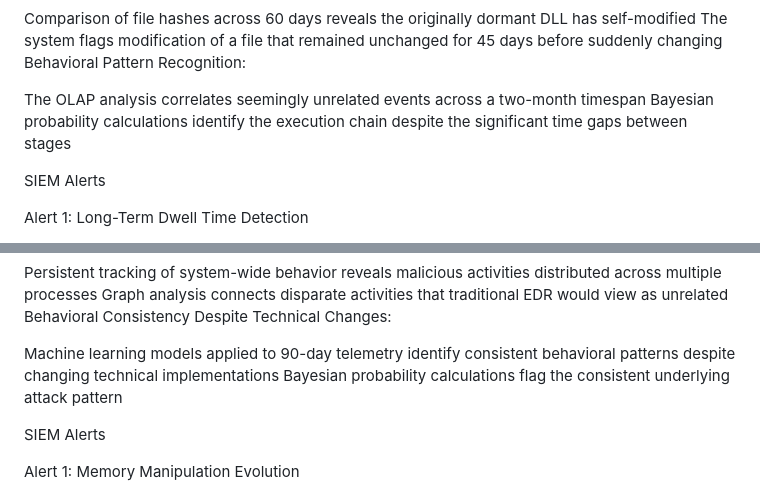
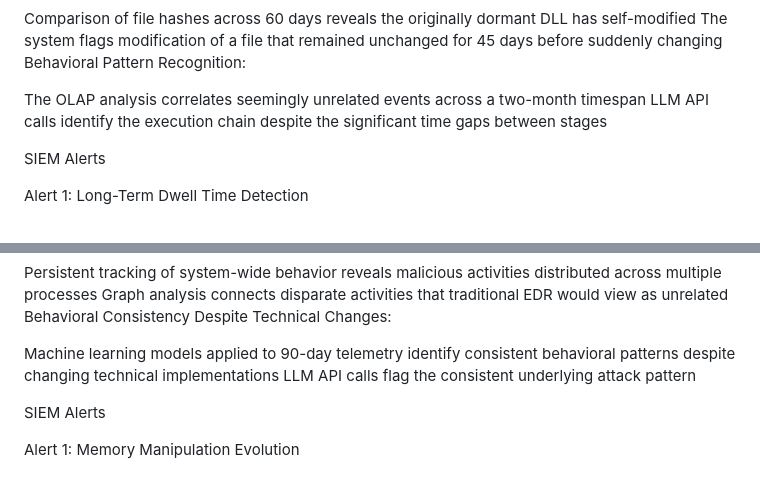
Before and after one commit to RahulModak74/Bayesian-Traffic-Prism, a Markdown page: EDR/Slow_Moving_Attacks.md, 2 parts joined by grey strips. Drawn GitHub-style.

```diff
--- a/EDR/Slow_Moving_Attacks.md
+++ b/EDR/Slow_Moving_Attacks.md
@@ -46,7 +46,7 @@ The system flags modification of a file that remained unchanged for 45 days befo
 Behavioral Pattern Recognition:
 
 The OLAP analysis correlates seemingly unrelated events across a two-month timespan
-Bayesian probability calculations identify the execution chain despite the significant time gaps between stages
+LLM API calls identify the execution chain despite the significant time gaps between stages
 
 
 SIEM Alerts
@@ -262,7 +262,7 @@ Graph analysis connects disparate activities that traditional EDR would view as
 Behavioral Consistency Despite Technical Changes:
 
 Machine learning models applied to 90-day telemetry identify consistent behavioral patterns despite changing technical implementations
-Bayesian probability calculations flag the consistent underlying attack pattern
+LLM API calls flag the consistent underlying attack pattern
 
 
 
```
